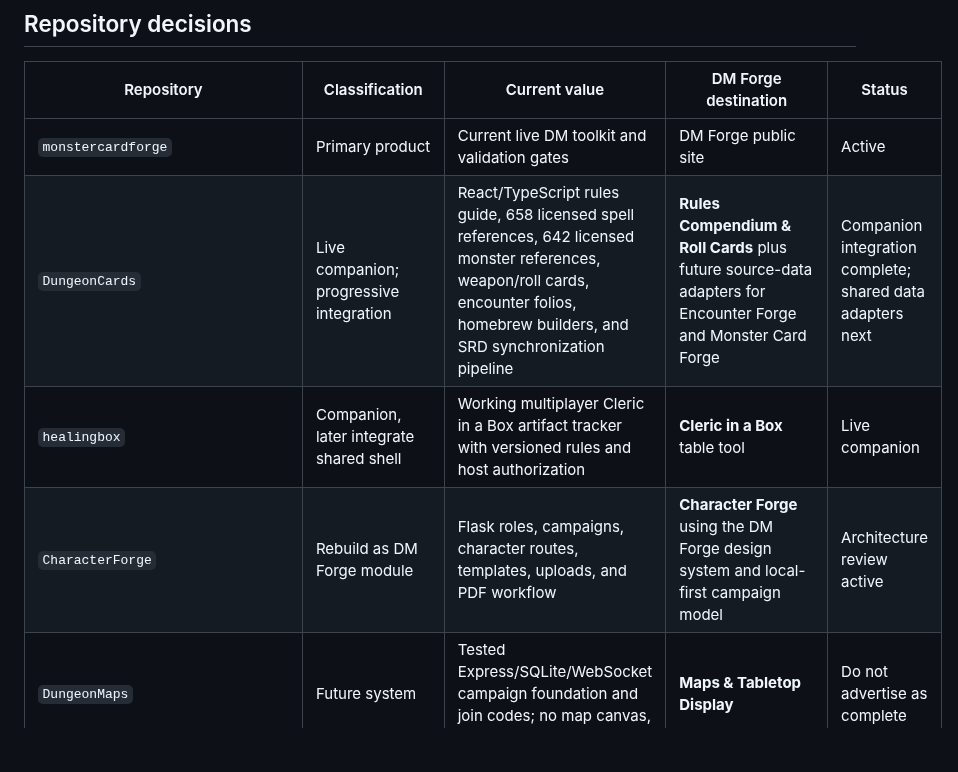
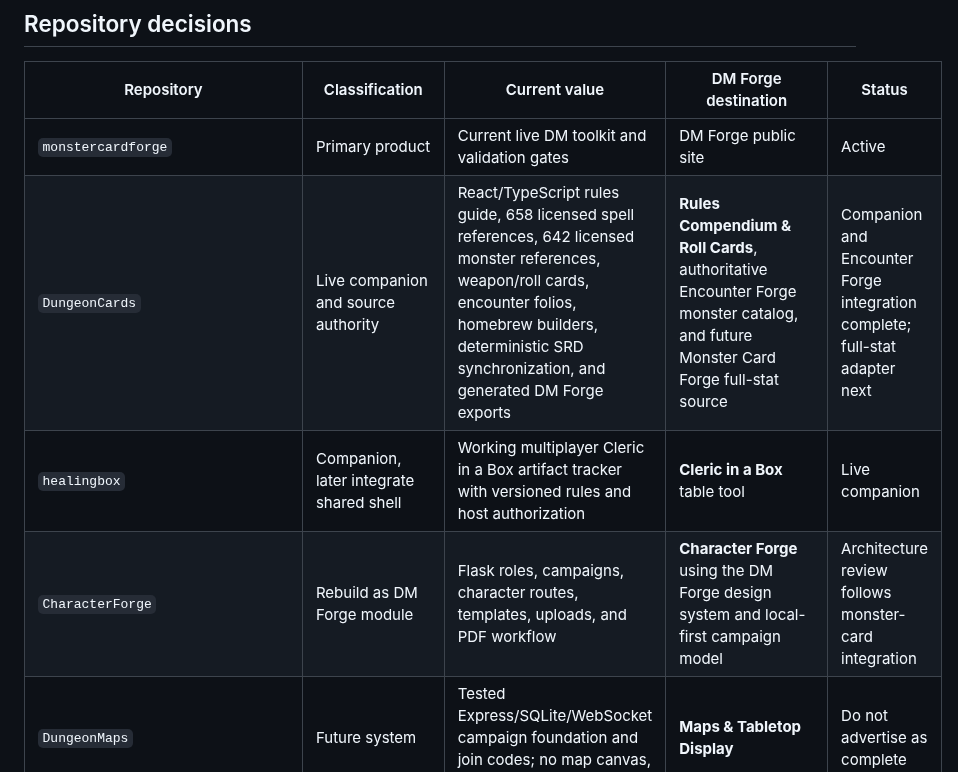
Before and after one commit to cbw29512/monstercardforge, a Markdown page: docs/DND_REPOSITORY_CONSOLIDATION.md, the part around one of its changes. Rendered like a GitHub page; blank space fills up the shorter version.

```diff
--- a/docs/DND_REPOSITORY_CONSOLIDATION.md
+++ b/docs/DND_REPOSITORY_CONSOLIDATION.md
@@ -67,9 +67,9 @@ The repository is empty, superseded, duplicated, or no longer aligned with the p
 | Repository | Classification | Current value | DM Forge destination | Status |
 |---|---|---|---|---|
 | `monstercardforge` | Primary product | Current live DM toolkit and validation gates | DM Forge public site | Active |
-| `DungeonCards` | Live companion; progressive integration | React/TypeScript rules guide, 658 licensed spell references, 642 licensed monster references, weapon/roll cards, encounter folios, homebrew builders, and SRD synchronization pipeline | **Rules Compendium & Roll Cards** plus future source-data adapters for Encounter Forge and Monster Card Forge | Companion integration complete; shared data adapters next |
+| `DungeonCards` | Live companion and source authority | React/TypeScript rules guide, 658 licensed spell references, 642 licensed monster references, weapon/roll cards, encounter folios, homebrew builders, deterministic SRD synchronization, and generated DM Forge exports | **Rules Compendium & Roll Cards**, authoritative Encounter Forge monster catalog, and future Monster Card Forge full-stat source | Companion and Encounter Forge integration complete; full-stat adapter next |
 | `healingbox` | Companion, later integrate shared shell | Working multiplayer Cleric in a Box artifact tracker with versioned rules and host authorization | **Cleric in a Box** table tool | Live companion |
-| `CharacterForge` | Rebuild as DM Forge module | Flask roles, campaigns, character routes, templates, uploads, and PDF workflow | **Character Forge** using the DM Forge design system and local-first campaign model | Architecture review active |
+| `CharacterForge` | Rebuild as DM Forge module | Flask roles, campaigns, character routes, templates, uploads, and PDF workflow | **Character Forge** using the DM Forge design system and local-first campaign model | Architecture review follows monster-card integration |
 | `DungeonMaps` | Future system | Tested Express/SQLite/WebSocket campaign foundation and join codes; no map canvas, tokens, or fog yet | **Maps & Tabletop Display** | Do not advertise as complete |
 | `DungeonGate` | Future system | Portable voice/transcription concept; auth, voice, TURN, and transcription remain planned | **Voice, Transcription & Recaps** | Future only |
 | `MonsterColoringBook` | Import content and pipeline | Local AI monster-art/book pipeline and large planned monster series | Printable monster art, coloring/activity resources, and optional licensed/original visual assets | Licensing and content review required |
```
Also changed, not shown: other parts of docs/DND_REPOSITORY_CONSOLIDATION.md (+32 -17 lines).
